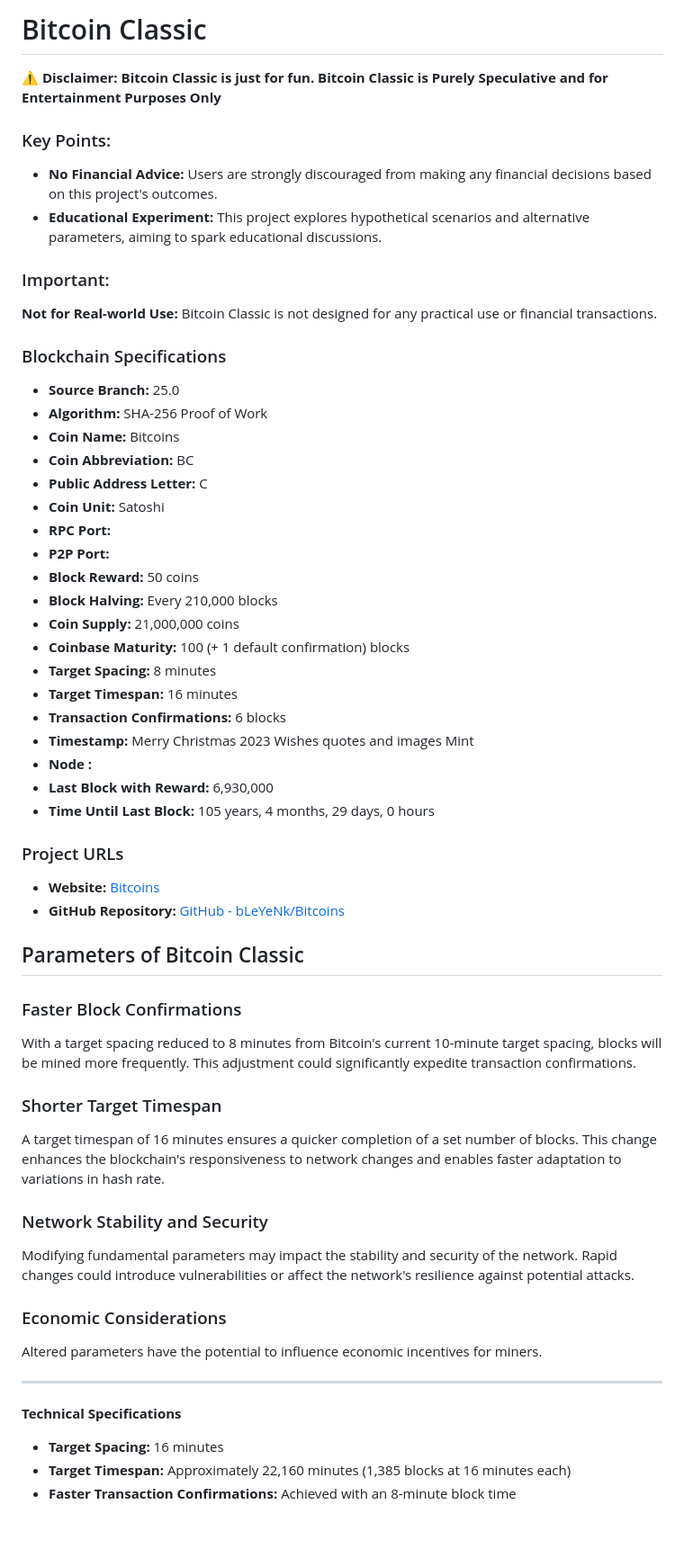
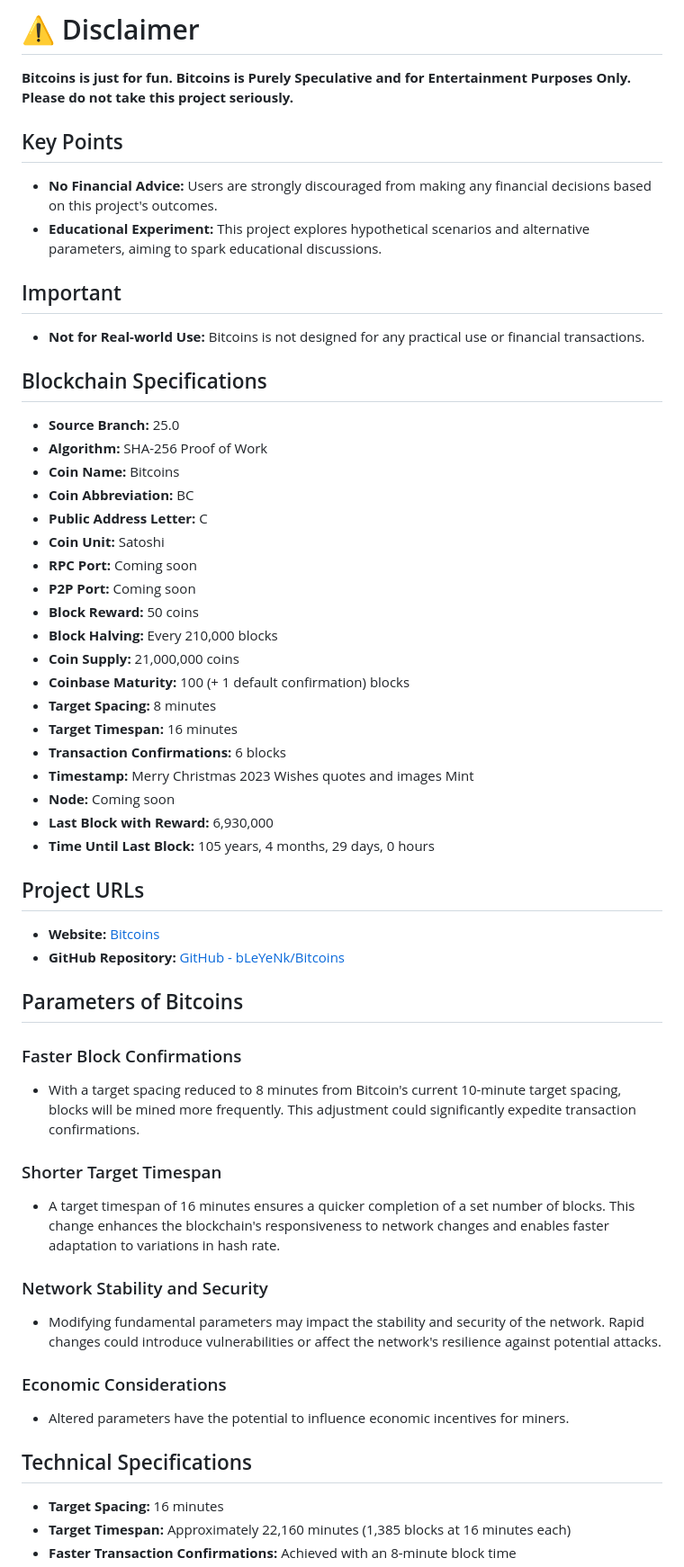
Before and after one commit to bLeYeNk/X1Coin, a Markdown page: README.md, the part around the change printed below. Shown: that part at 90% size. Drawn GitHub-style; blank space fills up the shorter version.

```diff
--- a/README.md
+++ b/README.md
@@ -1,17 +1,17 @@
-# Bitcoin Classic
+# ⚠️ Disclaimer
 
-⚠️ **Disclaimer: Bitcoin Classic is just for fun. Bitcoin Classic is Purely Speculative and for Entertainment Purposes Only**
+**Bitcoins is just for fun. Bitcoins is Purely Speculative and for Entertainment Purposes Only. Please do not take this project seriously.**
 
-### Key Points:
+## Key Points
 
--  **No Financial Advice:** Users are strongly discouraged from making any financial decisions based on this project's outcomes.
--  **Educational Experiment:** This project explores hypothetical scenarios and alternative parameters, aiming to spark educational discussions.
+- **No Financial Advice:** Users are strongly discouraged from making any financial decisions based on this project's outcomes.
+- **Educational Experiment:** This project explores hypothetical scenarios and alternative parameters, aiming to spark educational discussions.
 
-### Important:
+## Important
 
-**Not for Real-world Use:** Bitcoin Classic is not designed for any practical use or financial transactions.
+- **Not for Real-world Use:** Bitcoins is not designed for any practical use or financial transactions.
 
-### Blockchain Specifications
+## Blockchain Specifications
 
 - **Source Branch:** 25.0
 - **Algorithm:** SHA-256 Proof of Work
@@ -19,8 +19,8 @@
 - **Coin Abbreviation:** BC
 - **Public Address Letter:** C
 - **Coin Unit:** Satoshi
-- **RPC Port:**
-- **P2P Port:**
+- **RPC Port:** Coming soon
+- **P2P Port:** Coming soon
 - **Block Reward:** 50 coins
 - **Block Halving:** Every 210,000 blocks
 - **Coin Supply:** 21,000,000 coins
@@ -29,9 +29,9 @@
 - **Target Timespan:** 16 minutes
 - **Transaction Confirmations:** 6 blocks
 - **Timestamp:** Merry Christmas 2023 Wishes quotes and images Mint
-- **Node :**
+- **Node:** Coming soon
 - **Last Block with Reward:** 6,930,000
 - **Time Until Last Block:** 105 years, 4 months, 29 days, 0 hours
 
-### Project URLs
+## Project URLs
 
@@ -39,26 +39,24 @@
 - **GitHub Repository:** [GitHub - bLeYeNk/Bitcoins](https://github.com/bLeYeNk/Bitcoins)
 
-## Parameters of Bitcoin Classic
+## Parameters of Bitcoins
 
 ### Faster Block Confirmations
 
-With a target spacing reduced to 8 minutes from Bitcoin's current 10-minute target spacing, blocks will be mined more frequently. This adjustment could significantly expedite transaction confirmations.
+- With a target spacing reduced to 8 minutes from Bitcoin's current 10-minute target spacing, blocks will be mined more frequently. This adjustment could significantly expedite transaction confirmations.
 
 ### Shorter Target Timespan
 
-A target timespan of 16 minutes ensures a quicker completion of a set number of blocks. This change enhances the blockchain's responsiveness to network changes and enables faster adaptation to variations in hash rate.
+- A target timespan of 16 minutes ensures a quicker completion of a set number of blocks. This change enhances the blockchain's responsiveness to network changes and enables faster adaptation to variations in hash rate.
 
 ### Network Stability and Security
 
-Modifying fundamental parameters may impact the stability and security of the network. Rapid changes could introduce vulnerabilities or affect the network's resilience against potential attacks.
+- Modifying fundamental parameters may impact the stability and security of the network. Rapid changes could introduce vulnerabilities or affect the network's resilience against potential attacks.
 
 ### Economic Considerations
 
-Altered parameters have the potential to influence economic incentives for miners.
+- Altered parameters have the potential to influence economic incentives for miners.
 
----
-
-**Technical Specifications**
+## Technical Specifications
 
 - **Target Spacing:** 16 minutes
 - **Target Timespan:** Approximately 22,160 minutes (1,385 blocks at 16 minutes each)
```
Also changed, not shown: other parts of README.md (+24 -18 lines).
